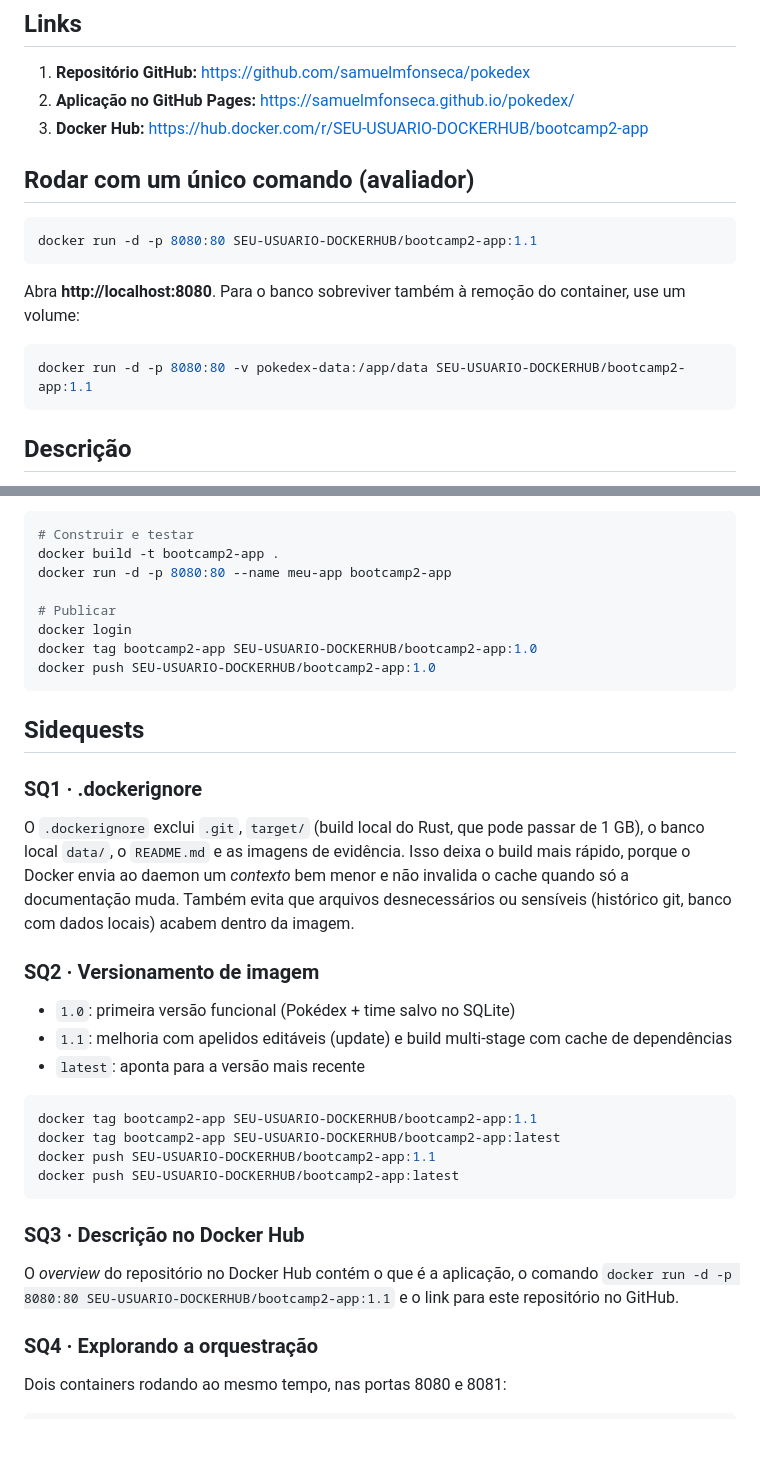
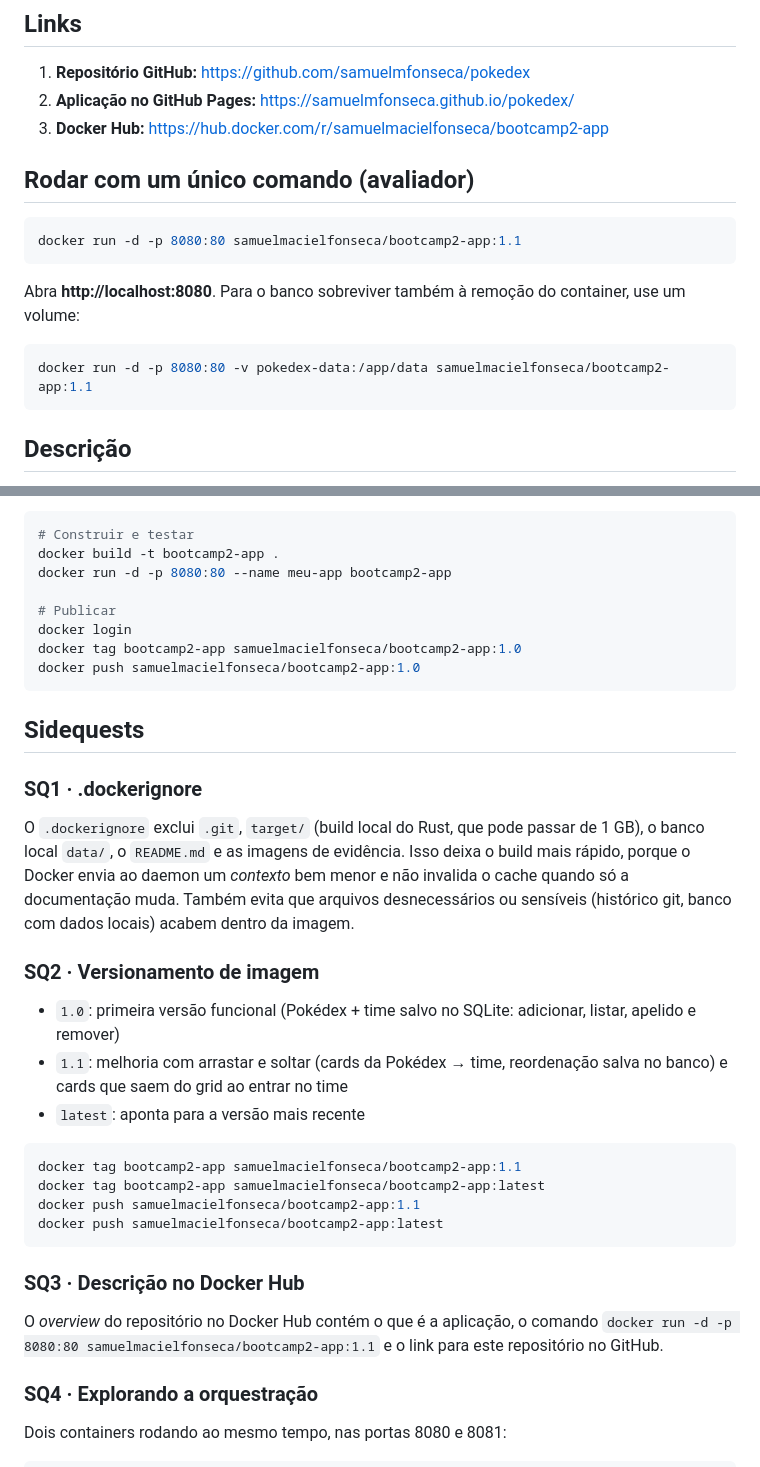
Before and after one commit to samuelmfonseca/pokedex, a Markdown page: README.md, 2 parts joined by grey strips. Drawn GitHub-style; blank space fills up the shorter version.

Commit message:
README: links do Docker Hub e notas das versões 1.0 e 1.1
Co-Authored-By: Claude Opus 5.5 <noreply@anthropic.com>

````diff
--- a/README.md
+++ b/README.md
@@ -6,15 +6,15 @@ Samuel Maciel Fonseca — Matrícula 22506931
 ## Links
 1. **Repositório GitHub:** https://github.com/samuelmfonseca/pokedex
 2. **Aplicação no GitHub Pages:** https://samuelmfonseca.github.io/pokedex/
-3. **Docker Hub:** https://hub.docker.com/r/SEU-USUARIO-DOCKERHUB/bootcamp2-app
+3. **Docker Hub:** https://hub.docker.com/r/samuelmacielfonseca/bootcamp2-app
 
 ## Rodar com um único comando (avaliador)
 ```bash
-docker run -d -p 8080:80 SEU-USUARIO-DOCKERHUB/bootcamp2-app:1.1
+docker run -d -p 8080:80 samuelmacielfonseca/bootcamp2-app:1.1
 ```
 Abra **http://localhost:8080**. Para o banco sobreviver também à remoção do container, use um volume:
 ```bash
-docker run -d -p 8080:80 -v pokedex-data:/app/data SEU-USUARIO-DOCKERHUB/bootcamp2-app:1.1
+docker run -d -p 8080:80 -v pokedex-data:/app/data samuelmacielfonseca/bootcamp2-app:1.1
 ```
 
 ## Descrição
@@ -96,8 +96,8 @@ docker run -d -p 8080:80 --name meu-app bootcamp2-app
 
 # Publicar
 docker login
-docker tag bootcamp2-app SEU-USUARIO-DOCKERHUB/bootcamp2-app:1.0
-docker push SEU-USUARIO-DOCKERHUB/bootcamp2-app:1.0
+docker tag bootcamp2-app samuelmacielfonseca/bootcamp2-app:1.0
+docker push samuelmacielfonseca/bootcamp2-app:1.0
 ```
 
 ## Sidequests
@@ -106,19 +106,19 @@ docker push SEU-USUARIO-DOCKERHUB/bootcamp2-app:1.0
 O `.dockerignore` exclui `.git`, `target/` (build local do Rust, que pode passar de 1 GB), o banco local `data/`, o `README.md` e as imagens de evidência. Isso deixa o build mais rápido, porque o Docker envia ao daemon um *contexto* bem menor e não invalida o cache quando só a documentação muda. Também evita que arquivos desnecessários ou sensíveis (histórico git, banco com dados locais) acabem dentro da imagem.
 
 ### SQ2 · Versionamento de imagem
-- `1.0`: primeira versão funcional (Pokédex + time salvo no SQLite)
-- `1.1`: melhoria com apelidos editáveis (update) e build multi-stage com cache de dependências
+- `1.0`: primeira versão funcional (Pokédex + time salvo no SQLite: adicionar, listar, apelido e remover)
+- `1.1`: melhoria com arrastar e soltar (cards da Pokédex → time, reordenação salva no banco) e cards que saem do grid ao entrar no time
 - `latest`: aponta para a versão mais recente
 
 ```bash
-docker tag bootcamp2-app SEU-USUARIO-DOCKERHUB/bootcamp2-app:1.1
-docker tag bootcamp2-app SEU-USUARIO-DOCKERHUB/bootcamp2-app:latest
-docker push SEU-USUARIO-DOCKERHUB/bootcamp2-app:1.1
-docker push SEU-USUARIO-DOCKERHUB/bootcamp2-app:latest
+docker tag bootcamp2-app samuelmacielfonseca/bootcamp2-app:1.1
+docker tag bootcamp2-app samuelmacielfonseca/bootcamp2-app:latest
+docker push samuelmacielfonseca/bootcamp2-app:1.1
+docker push samuelmacielfonseca/bootcamp2-app:latest
 ```
 
 ### SQ3 · Descrição no Docker Hub
-O *overview* do repositório no Docker Hub contém o que é a aplicação, o comando `docker run -d -p 8080:80 SEU-USUARIO-DOCKERHUB/bootcamp2-app:1.1` e o link para este repositório no GitHub.
+O *overview* do repositório no Docker Hub contém o que é a aplicação, o comando `docker run -d -p 8080:80 samuelmacielfonseca/bootcamp2-app:1.1` e o link para este repositório no GitHub.
 
 ### SQ4 · Explorando a orquestração
 Dois containers rodando ao mesmo tempo, nas portas 8080 e 8081:
````
